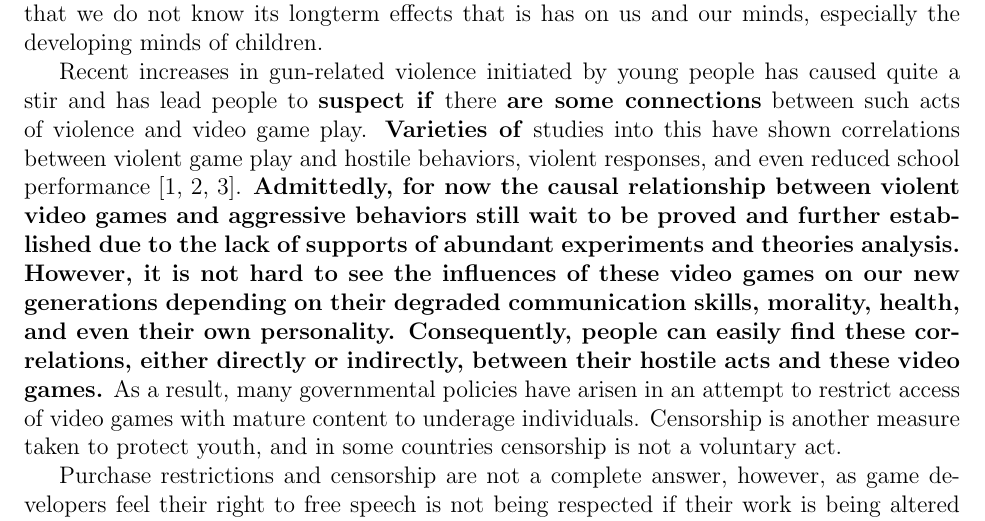
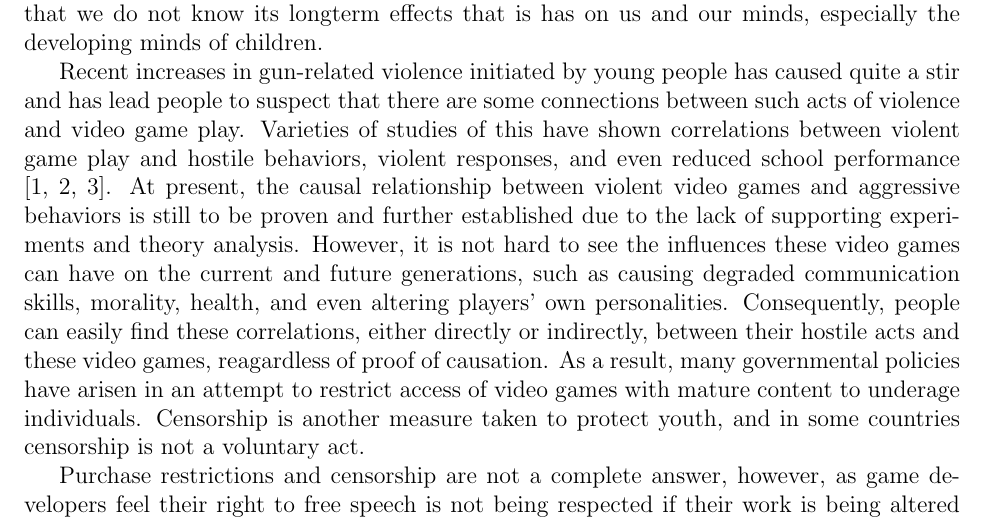
Before and after one commit to overrainbow/CIS590Project, a LaTeX document (Docs/proposal/proposal.tex): part of page 1 of 2, cut so that both start at the same text. Compiled offline with pdfLaTeX.

Commit message:
Edited second paragraph in background
Made some minor grammatical changes

```diff
--- a/Docs/proposal/proposal.tex
+++ b/Docs/proposal/proposal.tex
@@ -18,7 +18,7 @@ We wish to explore the issues surrounding the public policy of violent video gam
 \section*{Background}
 \indent\indent Since the advent of video games, there has been a controversy surrounding the games and their content. Violence and gore are very prevalent in many of the most popular titles and, indeed, they are often a selling point for developers. Games are thought to be more influential than films, as the player essentially becomes the character and guides their actions. Again echoing the sentiment expressed in ``Digital Nation," this technology is moving so fast that we do not know its longterm effects that is has on us and our minds, especially the developing minds of children.
 
-Recent increases in gun-related violence initiated by young people has caused quite a stir and has lead people to \textbf{suspect if} there \textbf{are some connections} between such acts of violence and video game play. \textbf{Varieties of} studies into this have shown correlations between violent game play and hostile behaviors, violent responses, and even reduced school performance \cite{barlett2009, gentile2004, anderson2003}. \textbf{Admittedly, for now the causal relationship between violent video games and aggressive behaviors still wait to be proved and further established due to the lack of supports of abundant experiments and theories analysis. However, it is not hard to see the influences of these video games on our new generations depending on their degraded communication skills, morality, health, and even their own personality. Consequently, people can easily find these correlations, either directly or indirectly, between their hostile acts and these video games.} As a result, many governmental policies have arisen in an attempt to restrict access of video games with mature content to underage individuals. Censorship is another measure taken to protect youth, and in some countries censorship is not a voluntary act.
+Recent increases in gun-related violence initiated by young people has caused quite a stir and has lead people to suspect that there are some connections between such acts of violence and video game play. Varieties of studies of this have shown correlations between violent game play and hostile behaviors, violent responses, and even reduced school performance \cite{barlett2009, gentile2004, anderson2003}. At present, the causal relationship between violent video games and aggressive behaviors is still to be proven and further established due to the lack of supporting experiments and theory analysis. However, it is not hard to see the influences these video games can have on the current and future generations, such as causing degraded communication skills, morality, health, and even altering players' own personalities. Consequently, people can easily find these correlations, either directly or indirectly, between their hostile acts and these video games, reagardless of proof of causation. As a result, many governmental policies have arisen in an attempt to restrict access of video games with mature content to underage individuals. Censorship is another measure taken to protect youth, and in some countries censorship is not a voluntary act.
 
 Purchase restrictions and censorship are not a complete answer, however, as game developers feel their right to free speech is not being respected if their work is being altered or restricted in any way. Social norms of modern society, in which youth are gaining increased irreverence for law surrounding technology renders many laws useless. Norms further complicate the issue, as generally parents and guardians of children are not as savvy with technology and modern culture, and therefore are unaware of the negative content present in the games their children play. Lastly, enforcement of age limits on software is incredibly difficult. Therefore, public policy surrounding these games is an open issue that merits further investigation.
 
```
Also changed, not shown: Docs/proposal/proposal.pdf.
